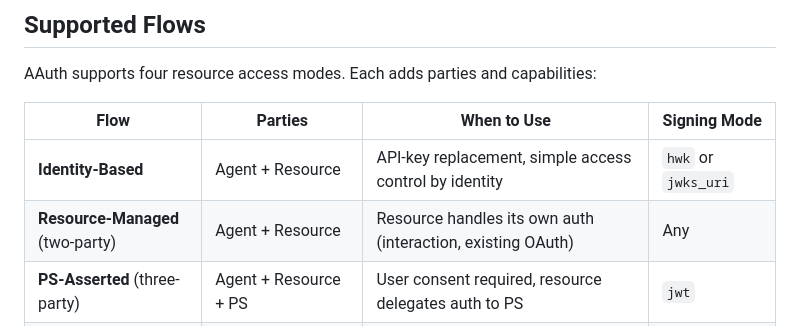
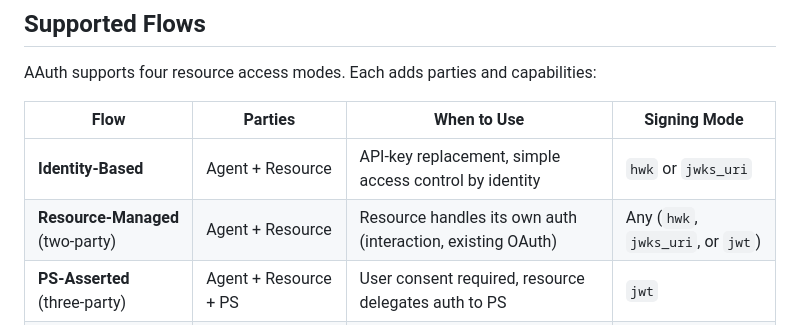
Before and after one commit to aauth-dev/dotnet-samples, a Markdown page: docs/getting-started.md, the part around the change. Drawn GitHub-style.

Commit message:
docs: clarify Resource-Managed signing mode options in flows table

```diff
--- a/docs/getting-started.md
+++ b/docs/getting-started.md
@@ -118,7 +118,7 @@ AAuth supports four resource access modes. Each adds parties and capabilities:
 | Flow | Parties | When to Use | Signing Mode |
 |------|---------|-------------|--------------|
 | **Identity-Based** | Agent + Resource | API-key replacement, simple access control by identity | `hwk` or `jwks_uri` |
-| **Resource-Managed** (two-party) | Agent + Resource | Resource handles its own auth (interaction, existing OAuth) | Any |
+| **Resource-Managed** (two-party) | Agent + Resource | Resource handles its own auth (interaction, existing OAuth) | Any (`hwk`, `jwks_uri`, or `jwt`) |
 | **PS-Asserted** (three-party) | Agent + Resource + PS | User consent required, resource delegates auth to PS | `jwt` |
 | **Federated** (four-party) | Agent + Resource + PS + AS | Cross-domain policy, resource has its own Access Server | `jwt` |
 
```
